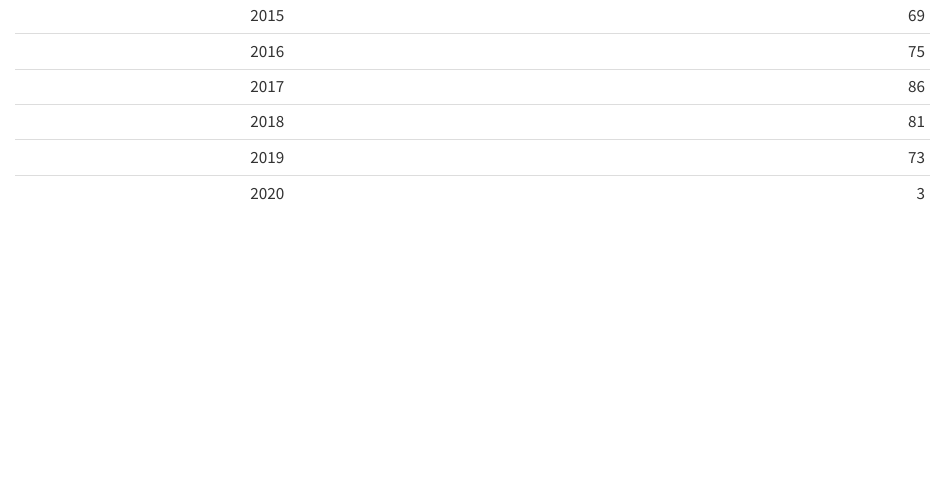
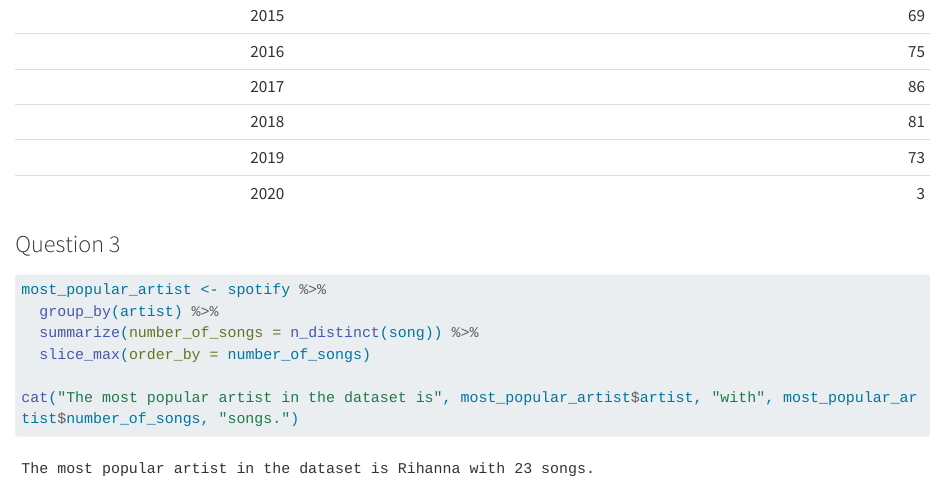
Before and after one commit to KylianSts/Dplyr-lab, a Quarto document (dplyr_lab.qmd): the page in a window 1100 px wide, from 1460 px down. Rendered offline with R 4.5, knitr and Pandoc in place of Quarto, with nearby package versions; some code elsewhere in the file could not run offline; long lines of code are wrapped.

Commit message:
Exercise 1.3

````diff
--- a/dplyr_lab.qmd
+++ b/dplyr_lab.qmd
@@ -49,3 +49,5 @@
 
 kable(nb_artist_per_year, caption = "Distinct Artists per Year")
 ```
+
+### Question 3
@@ -51,0 +56,7 @@
+most_popular_artist <- spotify %>%
+  group_by(artist) %>%
+  summarize(number_of_songs = n_distinct(song)) %>%
+  slice_max(order_by = number_of_songs)
+
+cat("The most popular artist in the dataset is", most_popular_artist$artist, "with", most_popular_artist$number_of_songs, "songs.")
+```
````
Also changed, not shown: dplyr_lab.qmd (2 more changed lines).
